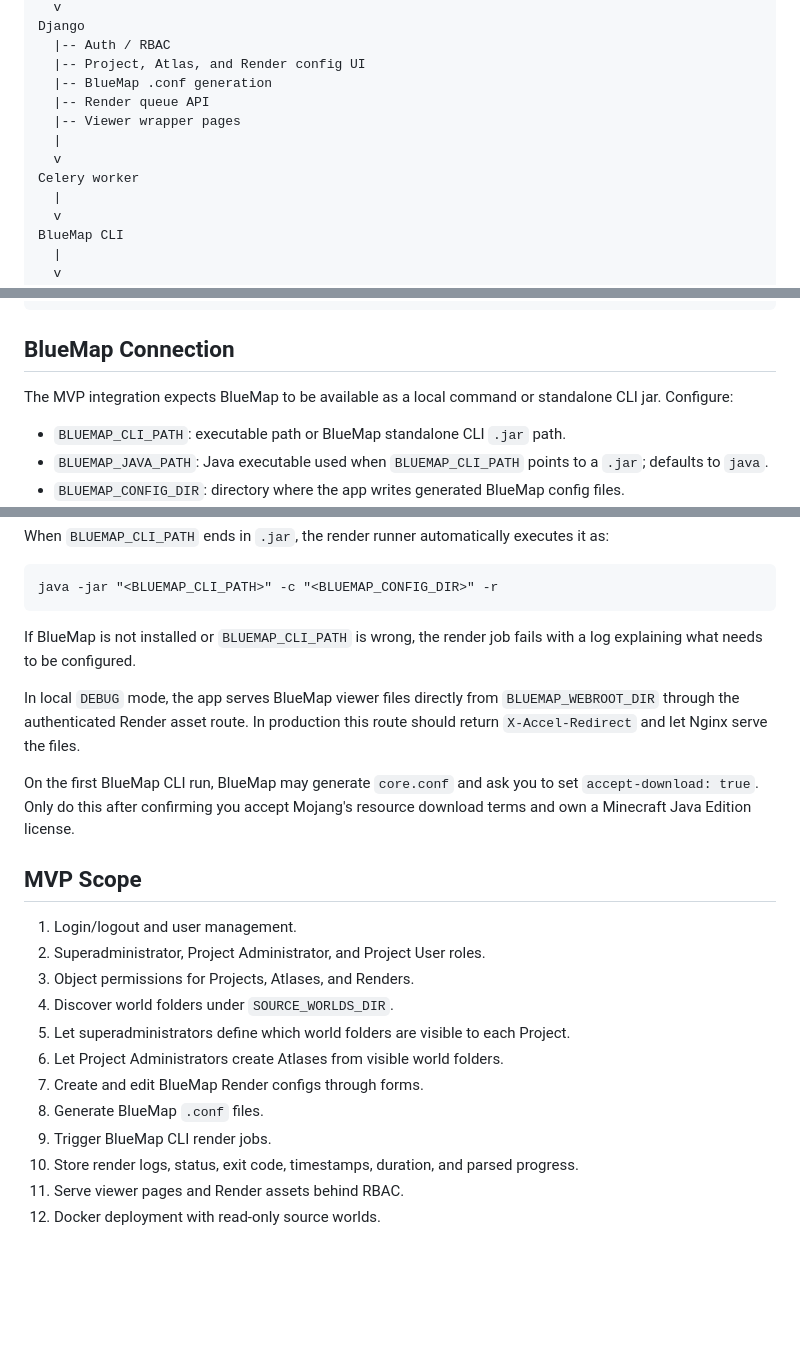
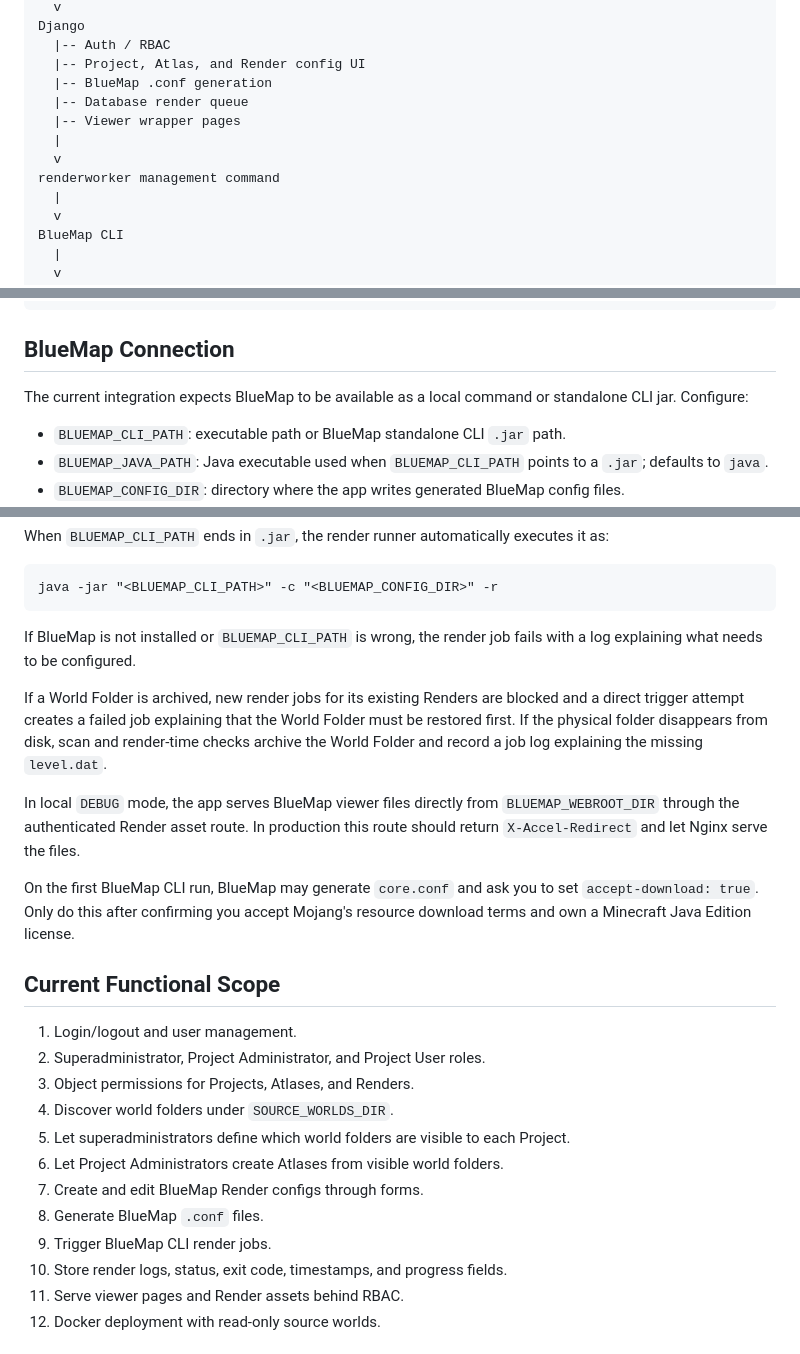
Before and after one commit to Cubolink/AtlasCrafter, a Markdown page: README.md, 3 parts joined by grey strips. Drawn GitHub-style; blank space fills up the shorter version.

```diff
--- a/README.md
+++ b/README.md
@@ -83,11 +104,11 @@ Django
   |-- Auth / RBAC
   |-- Project, Atlas, and Render config UI
   |-- BlueMap .conf generation
-  |-- Render queue API
+  |-- Database render queue
   |-- Viewer wrapper pages
   |
   v
-Celery worker
+renderworker management command
   |
   v
 BlueMap CLI
@@ -168,7 +181,7 @@ data/tmp/                Temporary files for BlueMap/Java subprocesses
 
 ## BlueMap Connection
 
-The MVP integration expects BlueMap to be available as a local command or standalone CLI jar. Configure:
+The current integration expects BlueMap to be available as a local command or standalone CLI jar. Configure:
 
 - `BLUEMAP_CLI_PATH`: executable path or BlueMap standalone CLI `.jar` path.
 - `BLUEMAP_JAVA_PATH`: Java executable used when `BLUEMAP_CLI_PATH` points to a `.jar`; defaults to `java`.
@@ -199,11 +212,13 @@ java -jar "<BLUEMAP_CLI_PATH>" -c "<BLUEMAP_CONFIG_DIR>" -r
 
 If BlueMap is not installed or `BLUEMAP_CLI_PATH` is wrong, the render job fails with a log explaining what needs to be configured.
 
+If a World Folder is archived, new render jobs for its existing Renders are blocked and a direct trigger attempt creates a failed job explaining that the World Folder must be restored first. If the physical folder disappears from disk, scan and render-time checks archive the World Folder and record a job log explaining the missing `level.dat`.
+
 In local `DEBUG` mode, the app serves BlueMap viewer files directly from `BLUEMAP_WEBROOT_DIR` through the authenticated Render asset route. In production this route should return `X-Accel-Redirect` and let Nginx serve the files.
 
 On the first BlueMap CLI run, BlueMap may generate `core.conf` and ask you to set `accept-download: true`. Only do this after confirming you accept Mojang's resource download terms and own a Minecraft Java Edition license.
 
-## MVP Scope
+## Current Functional Scope
 
 1. Login/logout and user management.
 2. Superadministrator, Project Administrator, and Project User roles.
@@ -214,7 +229,7 @@ On the first BlueMap CLI run, BlueMap may generate `core.conf` and ask you to se
 7. Create and edit BlueMap Render configs through forms.
 8. Generate BlueMap `.conf` files.
 9. Trigger BlueMap CLI render jobs.
-10. Store render logs, status, exit code, timestamps, duration, and parsed progress.
+10. Store render logs, status, exit code, timestamps, and progress fields.
 11. Serve viewer pages and Render assets behind RBAC.
 12. Docker deployment with read-only source worlds.
 
```
Also changed, not shown: other parts of README.md (+32 -19 lines), docs/ROUTES.md (added, +110 -0 lines).
